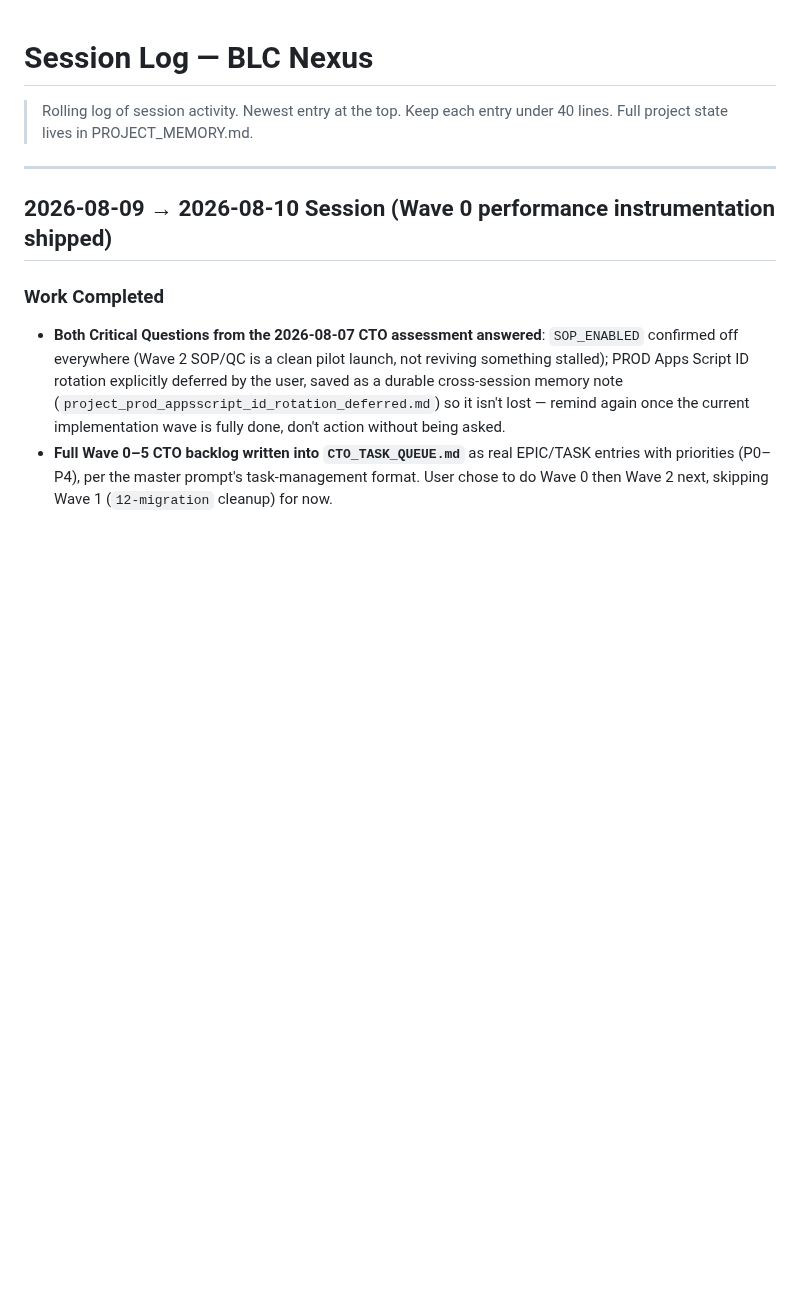
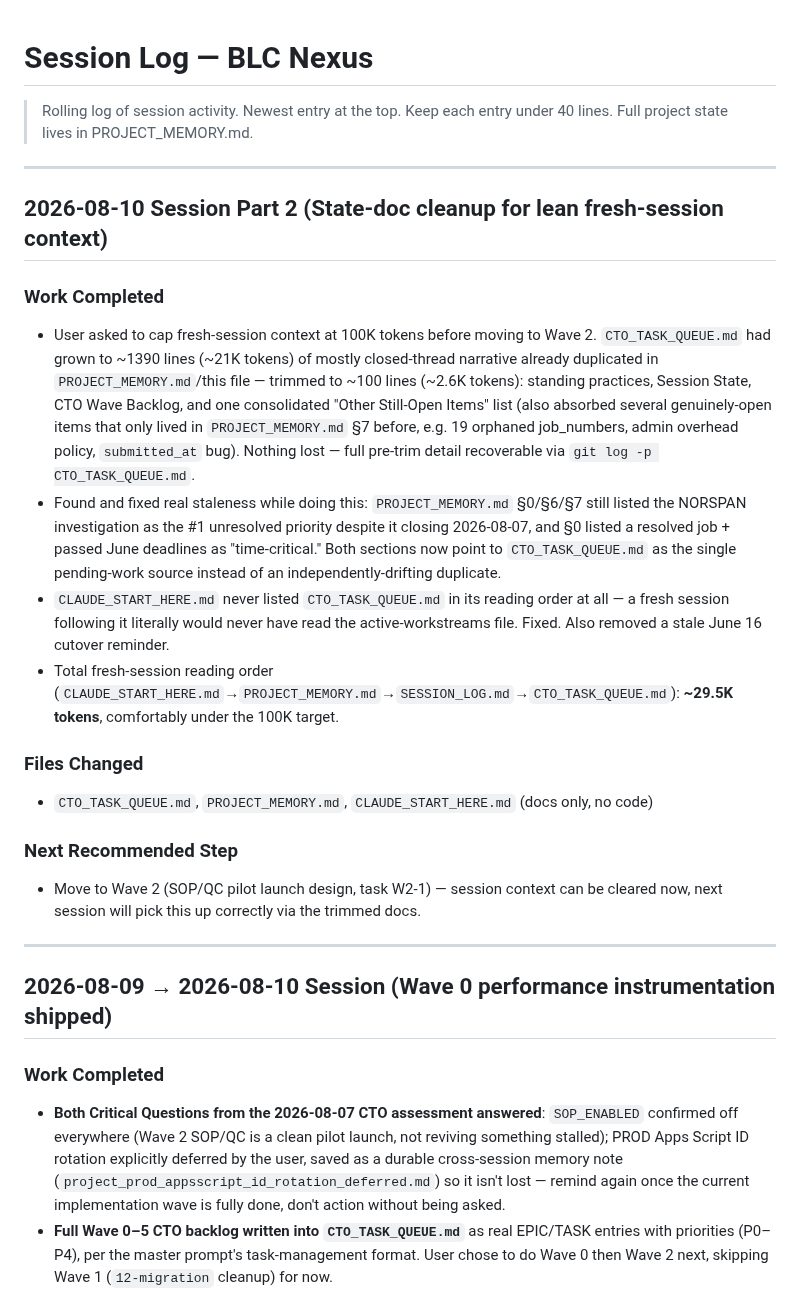
Before and after one commit to blccanada2026-lang/BLC-Automation, a Markdown page: SESSION_LOG.md, the part around the change. GitHub-like rendering; blank space fills up the shorter version.

Commit message:
Record the state-doc cleanup itself

```diff
--- a/SESSION_LOG.md
+++ b/SESSION_LOG.md
@@ -2,6 +2,22 @@
 
 > Rolling log of session activity. Newest entry at the top.
 > Keep each entry under 40 lines. Full project state lives in PROJECT_MEMORY.md.
+
+---
+
+## 2026-08-10 Session Part 2 (State-doc cleanup for lean fresh-session context)
+
+### Work Completed
+- User asked to cap fresh-session context at 100K tokens before moving to Wave 2. `CTO_TASK_QUEUE.md` had grown to ~1390 lines (~21K tokens) of mostly closed-thread narrative already duplicated in `PROJECT_MEMORY.md`/this file — trimmed to ~100 lines (~2.6K tokens): standing practices, Session State, CTO Wave Backlog, and one consolidated "Other Still-Open Items" list (also absorbed several genuinely-open items that only lived in `PROJECT_MEMORY.md` §7 before, e.g. 19 orphaned job_numbers, admin overhead policy, `submitted_at` bug). Nothing lost — full pre-trim detail recoverable via `git log -p CTO_TASK_QUEUE.md`.
+- Found and fixed real staleness while doing this: `PROJECT_MEMORY.md` §0/§6/§7 still listed the NORSPAN investigation as the #1 unresolved priority despite it closing 2026-08-07, and §0 listed a resolved job + passed June deadlines as "time-critical." Both sections now point to `CTO_TASK_QUEUE.md` as the single pending-work source instead of an independently-drifting duplicate.
+- `CLAUDE_START_HERE.md` never listed `CTO_TASK_QUEUE.md` in its reading order at all — a fresh session following it literally would never have read the active-workstreams file. Fixed. Also removed a stale June 16 cutover reminder.
+- Total fresh-session reading order (`CLAUDE_START_HERE.md`→`PROJECT_MEMORY.md`→`SESSION_LOG.md`→`CTO_TASK_QUEUE.md`): **~29.5K tokens**, comfortably under the 100K target.
+
+### Files Changed
+- `CTO_TASK_QUEUE.md`, `PROJECT_MEMORY.md`, `CLAUDE_START_HERE.md` (docs only, no code)
+
+### Next Recommended Step
+- Move to Wave 2 (SOP/QC pilot launch design, task W2-1) — session context can be cleared now, next session will pick this up correctly via the trimmed docs.
 
 ---
 
```
